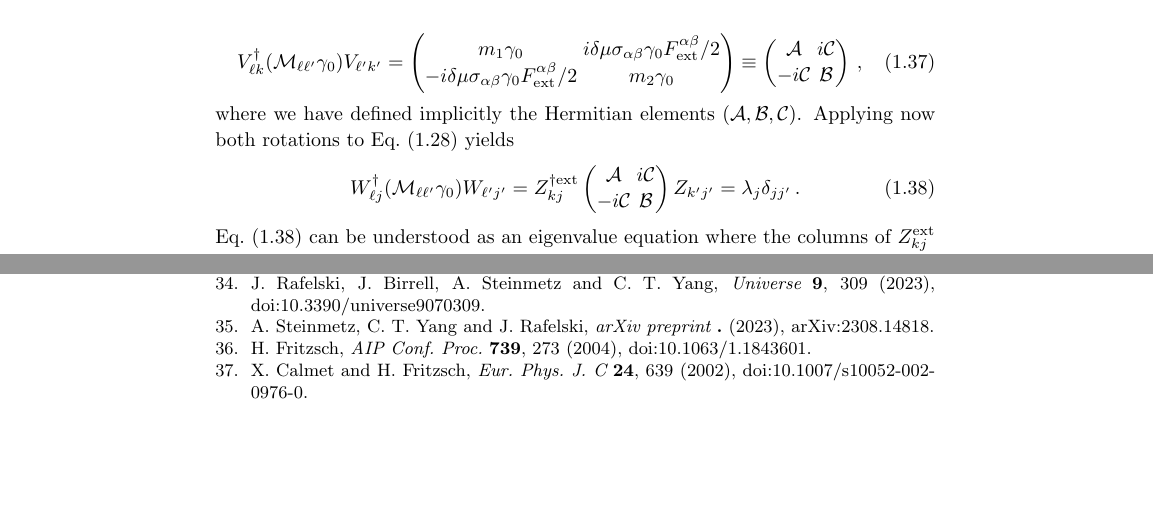
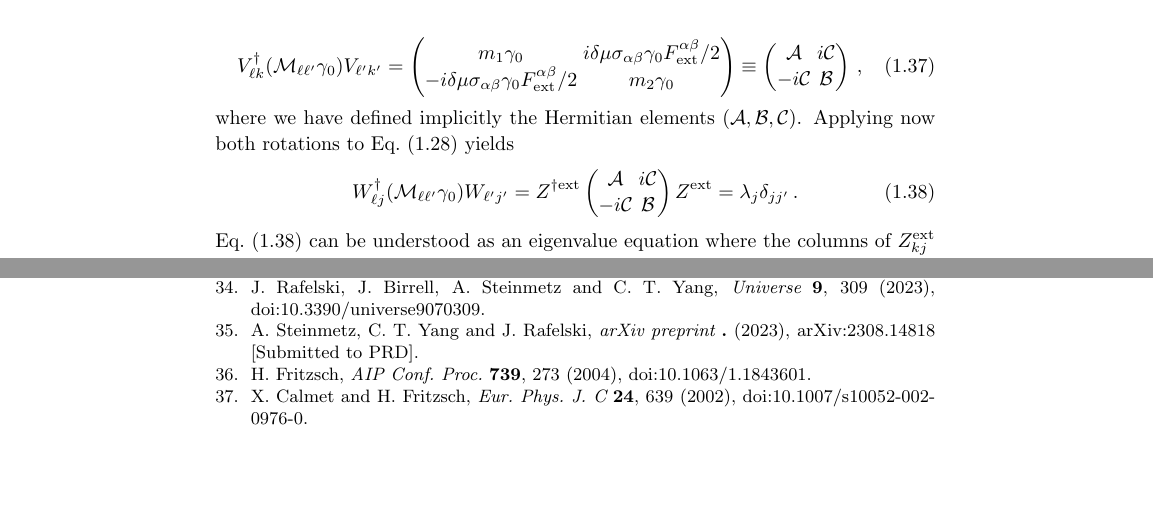
Before and after one commit to ajsteinmetz/fritzsch-manuscript, a LaTeX document (Rafelski_Steinmetz_for_Harald.tex, which reads Rafelski_Steinmetz_for_Harald.bib): two parts of pages 8 and 14 of 14, joined at a grey line, cut so that both start at the same text. Compiled offline with pdfLaTeX; a LaTeX package or settings file that is missing is left out.

Commit message:
final draft sent to World Scientific

```diff
--- a/Rafelski_Steinmetz_for_Harald.bib
+++ b/Rafelski_Steinmetz_for_Harald.bib
@@ -117,7 +117,7 @@ journal = "arXiv preprint",
 primaryClass = "hep-ph",
 year = "2023",
 volume = ".",
-note = "arXiv:2308.14818"
+note = "arXiv:2308.14818 [Submitted to PRD]"
 }
 @article{DUNE:2020fgq,
 author = "Abi, B. and others",
--- a/Rafelski_Steinmetz_for_Harald.tex
+++ b/Rafelski_Steinmetz_for_Harald.tex
@@ -369,10 +369,10 @@ to \req{herm:1} yields
 \begin{align}
 \label{herm:4}
 W_{\ell j}^{\dag}(\mathcal{M}_{\ell\ell'}\gamma_{0})W_{\ell' j'} &=
-Z_{kj}^{\dag\mathrm{ext}}\begin{pmatrix}
+Z^{\dag\mathrm{ext}}\begin{pmatrix}
 \mathcal{A} & i\mathcal{C}\\
 -i\mathcal{C} & \mathcal{B}
-\end{pmatrix}Z_{k'j'}=\lambda_{j}\delta_{jj'}\,.
+\end{pmatrix}Z^\mathrm{ext}=\lambda_{j}\delta_{jj'}\,.
 \end{align}
 \req{herm:4} can be understood as an eigenvalue equation where the columns of $Z_{kj}^\mathrm{ext}$ are interpreted as eigenvectors for each eigenvalue $\lambda_{j}$.
 
```
